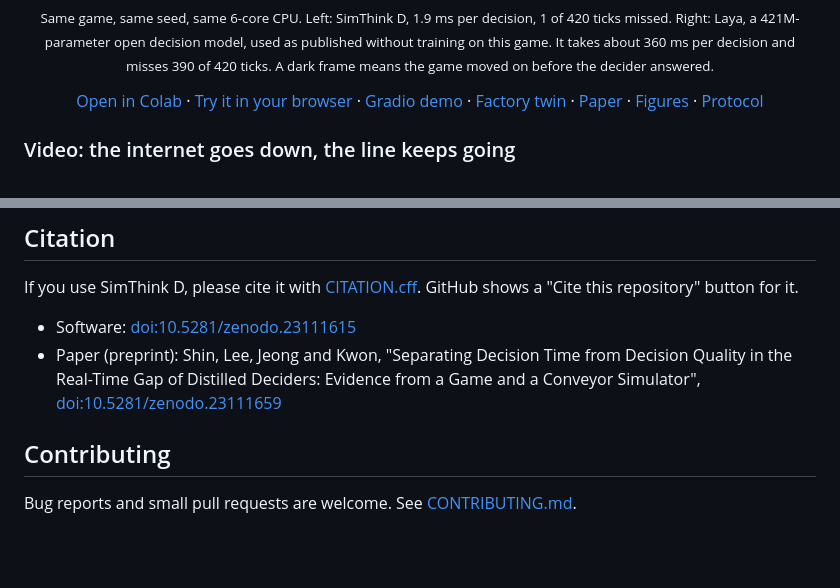
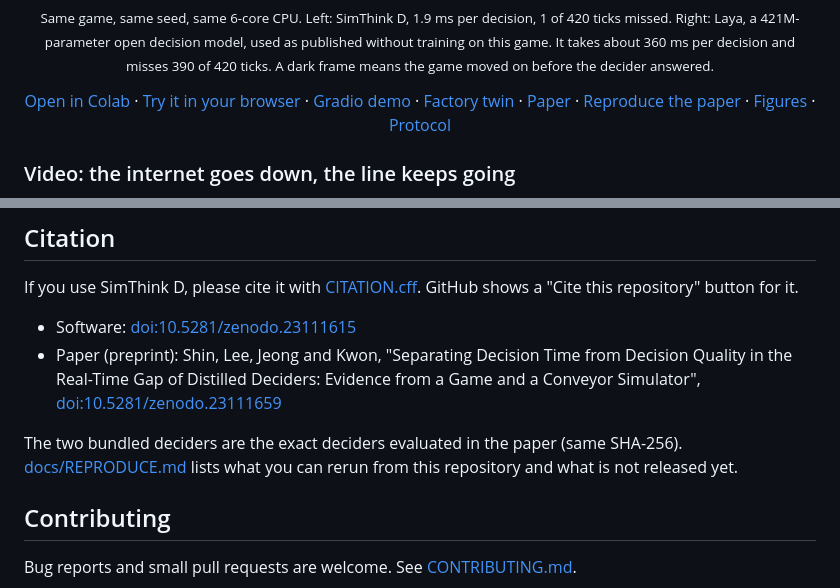
Before and after one commit to MSSJ-AI-ORG/simthinkd, a Markdown page: README.md, 2 parts joined by grey strips. Rendered like a GitHub page; blank space fills up the shorter version.

Commit message:
Add docs/REPRODUCE.md: what the paper results this repository reproduces

```diff
--- a/README.md
+++ b/README.md
@@ -19,7 +19,7 @@
 
 <div align="center">
 
-[Open in Colab](https://colab.research.google.com/github/MSSJ-AI-ORG/simthinkd/blob/main/notebooks/quickstart.ipynb) · [Try it in your browser](web/index.html) · [Gradio demo](space/) · [Factory twin](examples/factory_twin/) · [Paper](docs/PAPER.md) · [Figures](docs/FIGURES.md) · [Protocol](docs/PROTOCOL.md)
+[Open in Colab](https://colab.research.google.com/github/MSSJ-AI-ORG/simthinkd/blob/main/notebooks/quickstart.ipynb) · [Try it in your browser](web/index.html) · [Gradio demo](space/) · [Factory twin](examples/factory_twin/) · [Paper](docs/PAPER.md) · [Reproduce the paper](docs/REPRODUCE.md) · [Figures](docs/FIGURES.md) · [Protocol](docs/PROTOCOL.md)
 
 </div>
 
@@ -133,6 +133,8 @@ If you use SimThink D, please cite it with [CITATION.cff](CITATION.cff). GitHub
 - Software: [doi:10.5281/zenodo.23111615](https://doi.org/10.5281/zenodo.23111615)
 - Paper (preprint): Shin, Lee, Jeong and Kwon, "Separating Decision Time from Decision Quality in the Real-Time Gap of Distilled Deciders: Evidence from a Game and a Conveyor Simulator", [doi:10.5281/zenodo.23111659](https://doi.org/10.5281/zenodo.23111659)
 
+The two bundled deciders are the exact deciders evaluated in the paper (same SHA-256). [docs/REPRODUCE.md](docs/REPRODUCE.md) lists what you can rerun from this repository and what is not released yet.
+
 ## Contributing
 
 Bug reports and small pull requests are welcome. See [CONTRIBUTING.md](CONTRIBUTING.md).
```
Also changed, not shown: docs/REPRODUCE.md (added, +39 -0 lines).
